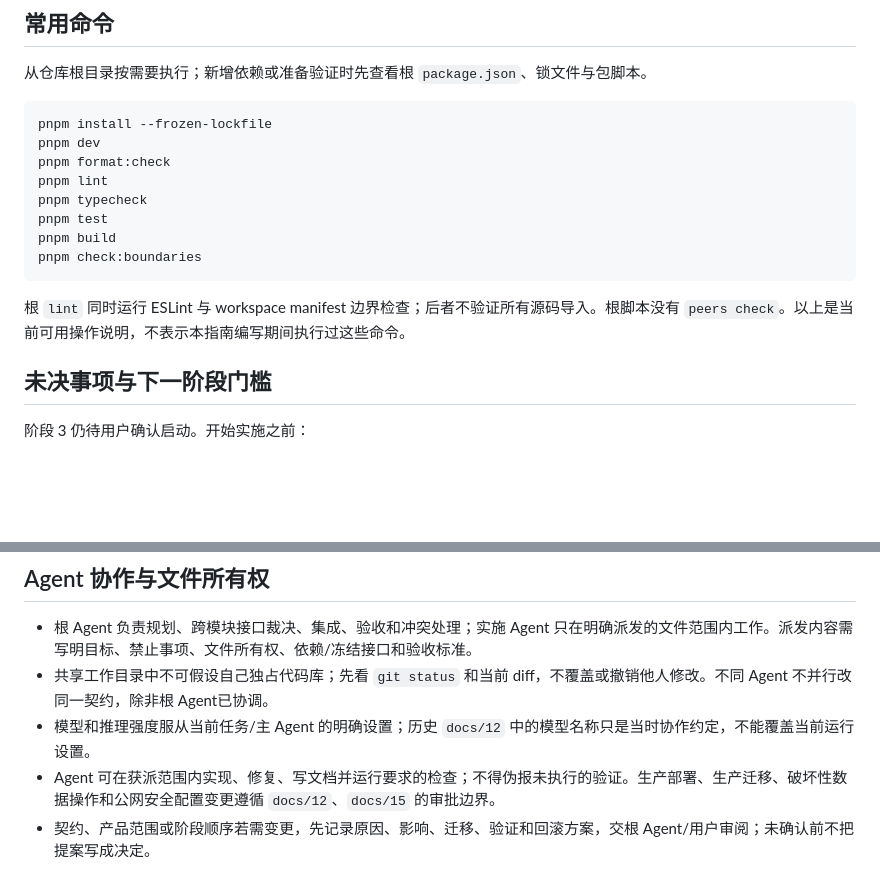
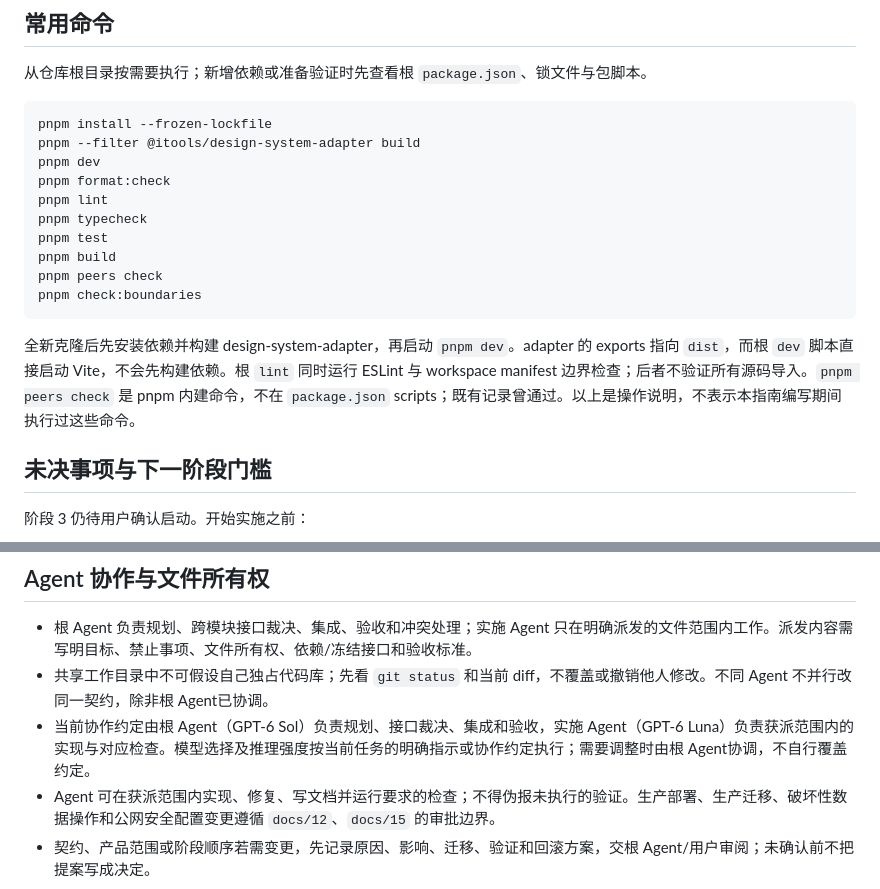
Before and after one commit to Stellan-Frost/iTools, a Markdown page: docs/19-agent-handoff.md, 2 parts joined by grey strips. Drawn GitHub-style; blank space fills up the shorter version.

````diff
--- a/docs/19-agent-handoff.md
+++ b/docs/19-agent-handoff.md
@@ -39,16 +39,18 @@
 
 ```sh
 pnpm install --frozen-lockfile
+pnpm --filter @itools/design-system-adapter build
 pnpm dev
 pnpm format:check
 pnpm lint
 pnpm typecheck
 pnpm test
 pnpm build
+pnpm peers check
 pnpm check:boundaries
 ```
 
-根 `lint` 同时运行 ESLint 与 workspace manifest 边界检查；后者不验证所有源码导入。根脚本没有 `peers check`。以上是当前可用操作说明，不表示本指南编写期间执行过这些命令。
+全新克隆后先安装依赖并构建 design-system-adapter，再启动 `pnpm dev`。adapter 的 exports 指向 `dist`，而根 `dev` 脚本直接启动 Vite，不会先构建依赖。根 `lint` 同时运行 ESLint 与 workspace manifest 边界检查；后者不验证所有源码导入。`pnpm peers check` 是 pnpm 内建命令，不在 `package.json` scripts；既有记录曾通过。以上是操作说明，不表示本指南编写期间执行过这些命令。
 
 ## 未决事项与下一阶段门槛
 
@@ -66,7 +68,7 @@ pnpm check:boundaries
 
 - 根 Agent 负责规划、跨模块接口裁决、集成、验收和冲突处理；实施 Agent 只在明确派发的文件范围内工作。派发内容需写明目标、禁止事项、文件所有权、依赖/冻结接口和验收标准。
 - 共享工作目录中不可假设自己独占代码库；先看 `git status` 和当前 diff，不覆盖或撤销他人修改。不同 Agent 不并行改同一契约，除非根 Agent已协调。
-- 模型和推理强度服从当前任务/主 Agent 的明确设置；历史 `docs/12` 中的模型名称只是当时协作约定，不能覆盖当前运行设置。
+- 当前协作约定由根 Agent（GPT-6 Sol）负责规划、接口裁决、集成和验收，实施 Agent（GPT-6 Luna）负责获派范围内的实现与对应检查。模型选择及推理强度按当前任务的明确指示或协作约定执行；需要调整时由根 Agent协调，不自行覆盖约定。
 - Agent 可在获派范围内实现、修复、写文档并运行要求的检查；不得伪报未执行的验证。生产部署、生产迁移、破坏性数据操作和公网安全配置变更遵循 `docs/12`、`docs/15` 的审批边界。
 - 契约、产品范围或阶段顺序若需变更，先记录原因、影响、迁移、验证和回滚方案，交根 Agent/用户审阅；未确认前不把提案写成决定。
 
````
Also changed, not shown: docs/17-stage-1-workspace.md (+11 -10 lines).
